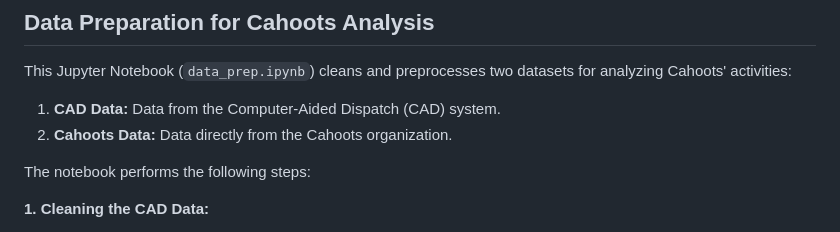
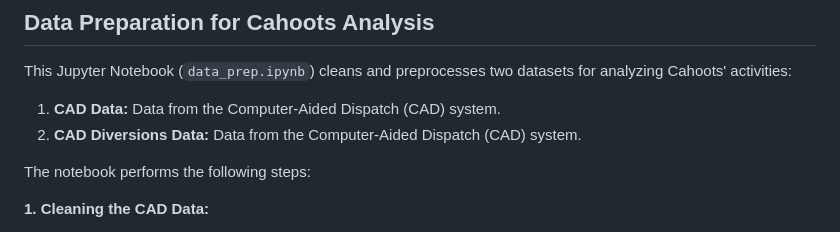
Before and after one commit to Nathan-M-Burton/Cahoots-Impact-Assessment, a Markdown page: README_DATA_PREP.md, the part around the change. Rendered like a GitHub page.

```diff
--- a/README_DATA_PREP.md
+++ b/README_DATA_PREP.md
@@ -3,7 +3,7 @@
 This Jupyter Notebook (`data_prep.ipynb`) cleans and preprocesses two datasets for analyzing Cahoots' activities:
 
 1. **CAD Data:** Data from the Computer-Aided Dispatch (CAD) system.
-2. **Cahoots Data:** Data directly from the Cahoots organization.
+2. **CAD Diversions Data:** Data from the Computer-Aided Dispatch (CAD) system.
 
 The notebook performs the following steps:
 
```
